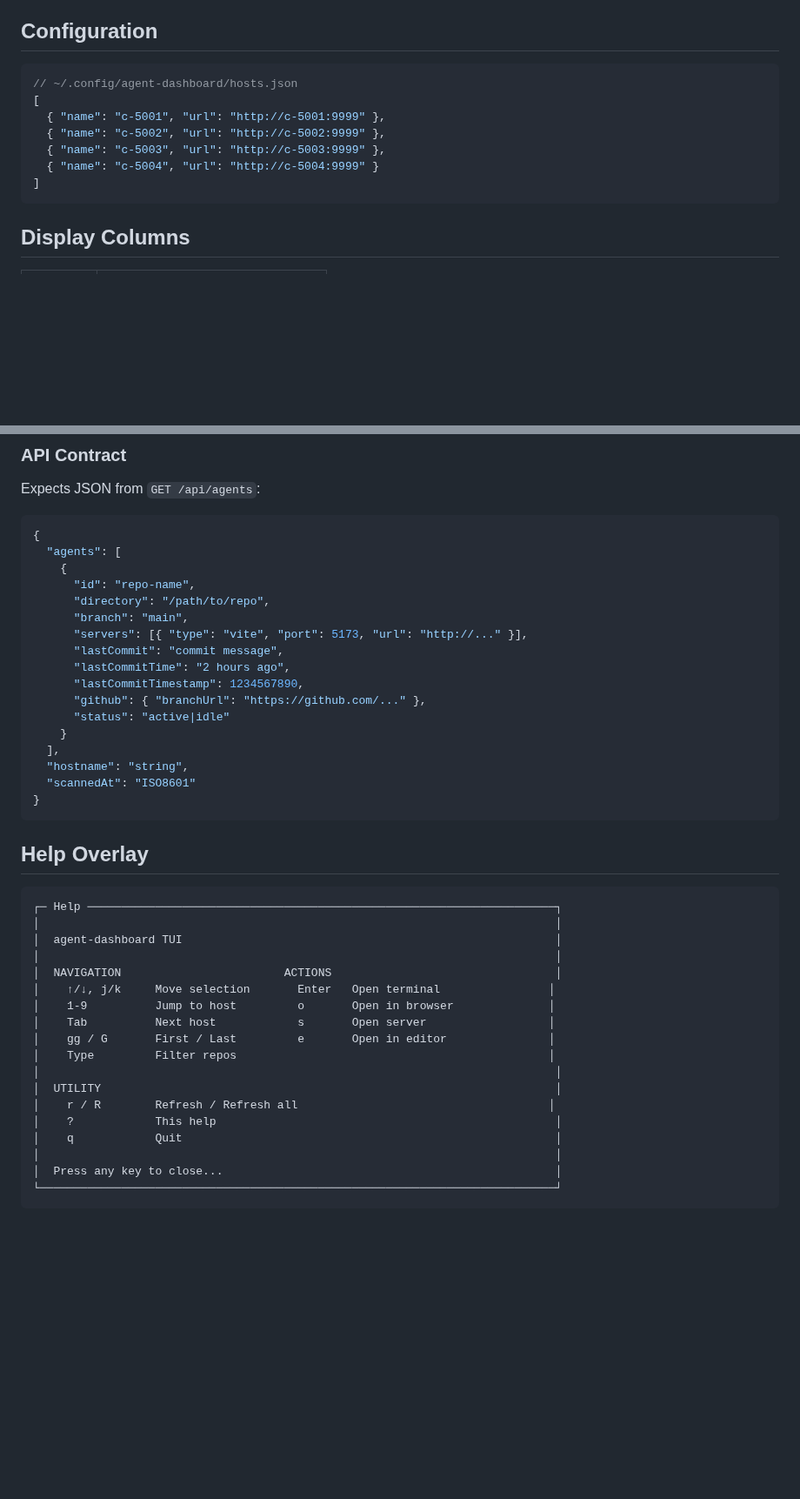
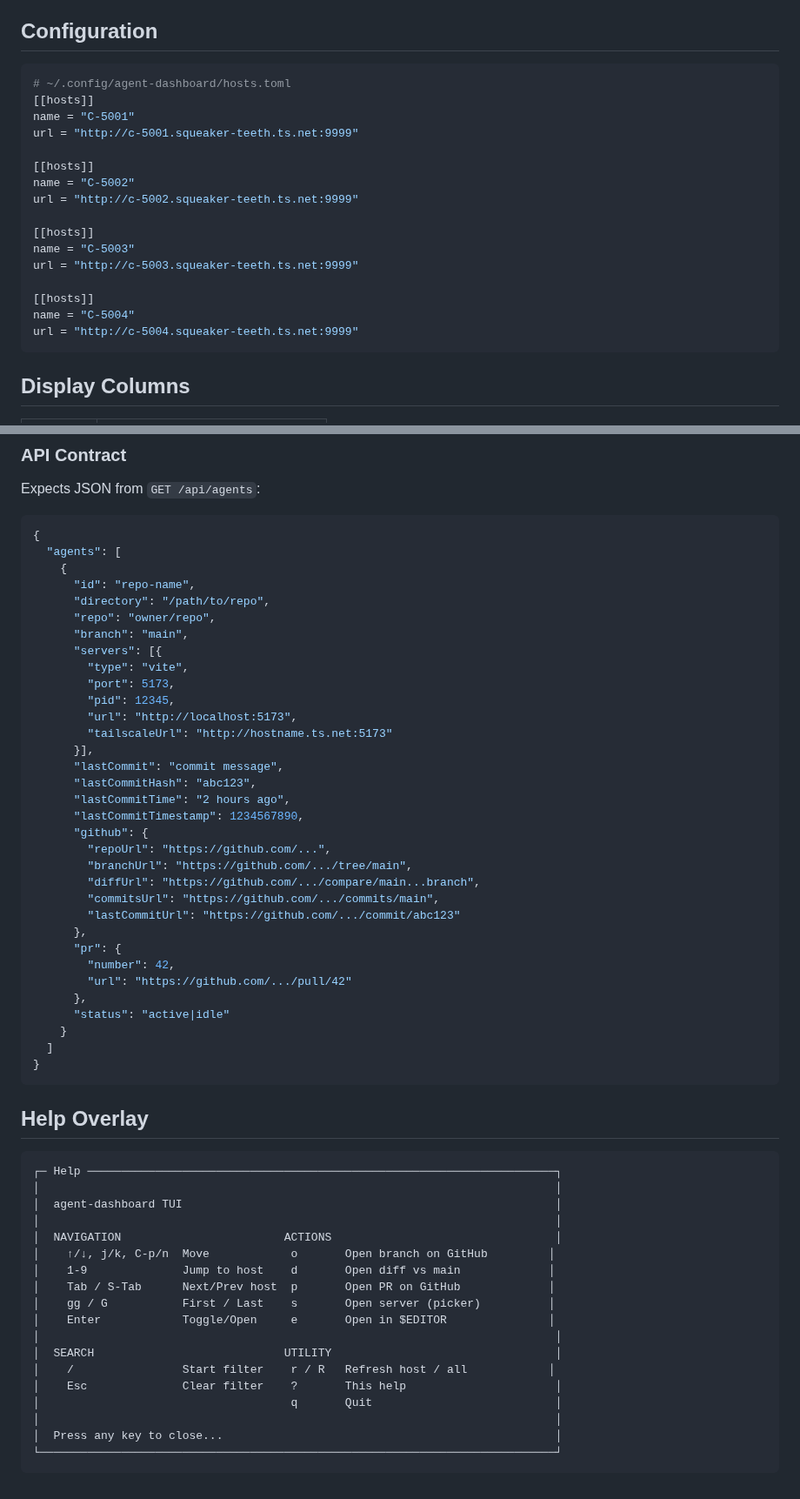
Before and after one commit to idvorkin-ai-tools/agent-dashboard, a Markdown page: TUI_SPEC.md, 2 parts joined by grey strips. Shown at 87% size. Drawn GitHub-style; blank space fills up the shorter version.

````diff
--- a/TUI_SPEC.md
+++ b/TUI_SPEC.md
@@ -46,14 +56,23 @@ Single-pane stacked view with collapsible host sections:
 
 ## Configuration
 
-```json
-// ~/.config/agent-dashboard/hosts.json
-[
-  { "name": "c-5001", "url": "http://c-5001:9999" },
-  { "name": "c-5002", "url": "http://c-5002:9999" },
-  { "name": "c-5003", "url": "http://c-5003:9999" },
-  { "name": "c-5004", "url": "http://c-5004:9999" }
-]
+```toml
+# ~/.config/agent-dashboard/hosts.toml
+[[hosts]]
+name = "C-5001"
+url = "http://c-5001.squeaker-teeth.ts.net:9999"
+
+[[hosts]]
+name = "C-5002"
+url = "http://c-5002.squeaker-teeth.ts.net:9999"
+
+[[hosts]]
+name = "C-5003"
+url = "http://c-5003.squeaker-teeth.ts.net:9999"
+
+[[hosts]]
+name = "C-5004"
+url = "http://c-5004.squeaker-teeth.ts.net:9999"
 ```
 
 ## Display Columns
@@ -164,17 +211,33 @@ Expects JSON from `GET /api/agents`:
     {
       "id": "repo-name",
       "directory": "/path/to/repo",
+      "repo": "owner/repo",
       "branch": "main",
-      "servers": [{ "type": "vite", "port": 5173, "url": "http://..." }],
+      "servers": [{
+        "type": "vite",
+        "port": 5173,
+        "pid": 12345,
+        "url": "http://localhost:5173",
+        "tailscaleUrl": "http://hostname.ts.net:5173"
+      }],
       "lastCommit": "commit message",
+      "lastCommitHash": "abc123",
       "lastCommitTime": "2 hours ago",
       "lastCommitTimestamp": 1234567890,
-      "github": { "branchUrl": "https://github.com/..." },
+      "github": {
+        "repoUrl": "https://github.com/...",
+        "branchUrl": "https://github.com/.../tree/main",
+        "diffUrl": "https://github.com/.../compare/main...branch",
+        "commitsUrl": "https://github.com/.../commits/main",
+        "lastCommitUrl": "https://github.com/.../commit/abc123"
+      },
+      "pr": {
+        "number": 42,
+        "url": "https://github.com/.../pull/42"
+      },
       "status": "active|idle"
     }
-  ],
-  "hostname": "string",
-  "scannedAt": "ISO8601"
+  ]
 }
 ```
 
@@ -186,16 +249,16 @@ Expects JSON from `GET /api/agents`:
 │  agent-dashboard TUI                                                       │
 │                                                                            │
 │  NAVIGATION                        ACTIONS                                 │
-│    ↑/↓, j/k     Move selection       Enter   Open terminal                │
-│    1-9          Jump to host         o       Open in browser              │
-│    Tab          Next host            s       Open server                  │
-│    gg / G       First / Last         e       Open in editor               │
-│    Type         Filter repos                                              │
+│    ↑/↓, j/k, C-p/n  Move            o       Open branch on GitHub         │
+│    1-9              Jump to host    d       Open diff vs main             │
+│    Tab / S-Tab      Next/Prev host  p       Open PR on GitHub             │
+│    gg / G           First / Last    s       Open server (picker)          │
+│    Enter            Toggle/Open     e       Open in $EDITOR               │
 │                                                                            │
-│  UTILITY                                                                   │
-│    r / R        Refresh / Refresh all                                     │
-│    ?            This help                                                  │
-│    q            Quit                                                       │
+│  SEARCH                            UTILITY                                 │
+│    /                Start filter    r / R   Refresh host / all            │
+│    Esc              Clear filter    ?       This help                      │
+│                                     q       Quit                           │
 │                                                                            │
 │  Press any key to close...                                                 │
 └────────────────────────────────────────────────────────────────────────────┘
````
Also changed, not shown: other parts of TUI_SPEC.md (+61 -23 lines).
